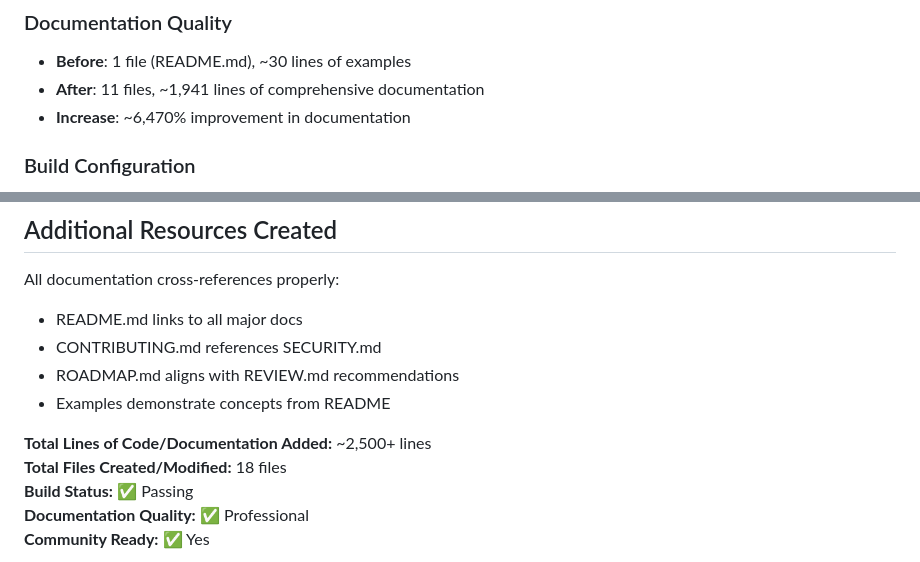
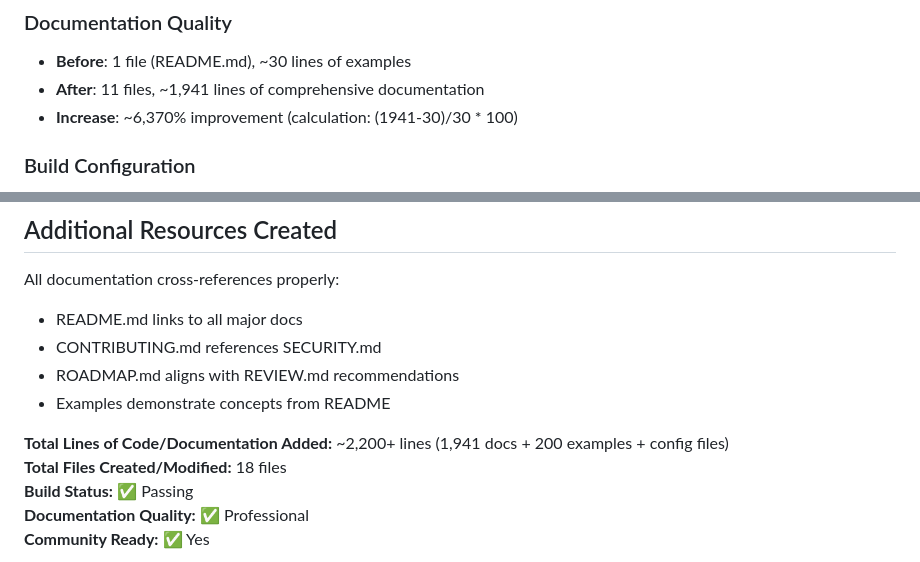
Before and after one commit to gimlet2/kottpd, a Markdown page: IMPLEMENTATION_SUMMARY.md, 2 parts joined by grey strips. GitHub-like rendering.

Commit message:
Fix inconsistent metrics in implementation summary
- Correct percentage calculation with formula
- Align total lines count with breakdown (2,200 vs 2,500)

```diff
--- a/IMPLEMENTATION_SUMMARY.md
+++ b/IMPLEMENTATION_SUMMARY.md
@@ -147,7 +147,7 @@ Successfully completed a comprehensive review of the Kottpd repository and imple
 ### Documentation Quality
 - **Before**: 1 file (README.md), ~30 lines of examples
 - **After**: 11 files, ~1,941 lines of comprehensive documentation
-- **Increase**: ~6,470% improvement in documentation
+- **Increase**: ~6,370% improvement (calculation: (1941-30)/30 * 100)
 
 ### Build Configuration
 - **Before**: Outdated dependencies, Dokka warnings
@@ -312,7 +312,7 @@ All documentation cross-references properly:
 - ROADMAP.md aligns with REVIEW.md recommendations
 - Examples demonstrate concepts from README
 
-**Total Lines of Code/Documentation Added:** ~2,500+ lines
+**Total Lines of Code/Documentation Added:** ~2,200+ lines (1,941 docs + 200 examples + config files)
 **Total Files Created/Modified:** 18 files
 **Build Status:** ✅ Passing
 **Documentation Quality:** ✅ Professional
```
